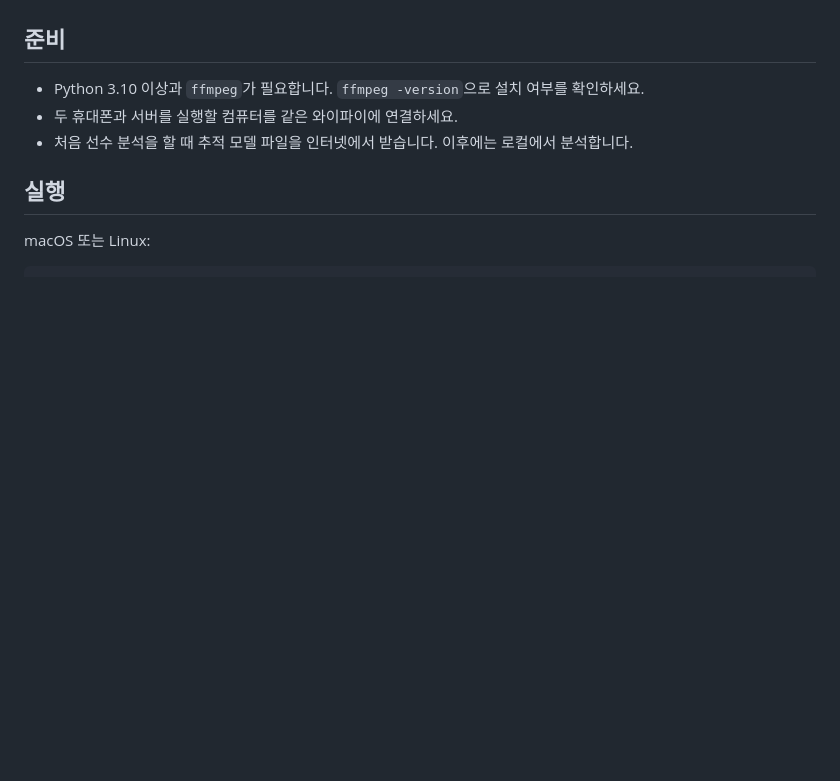
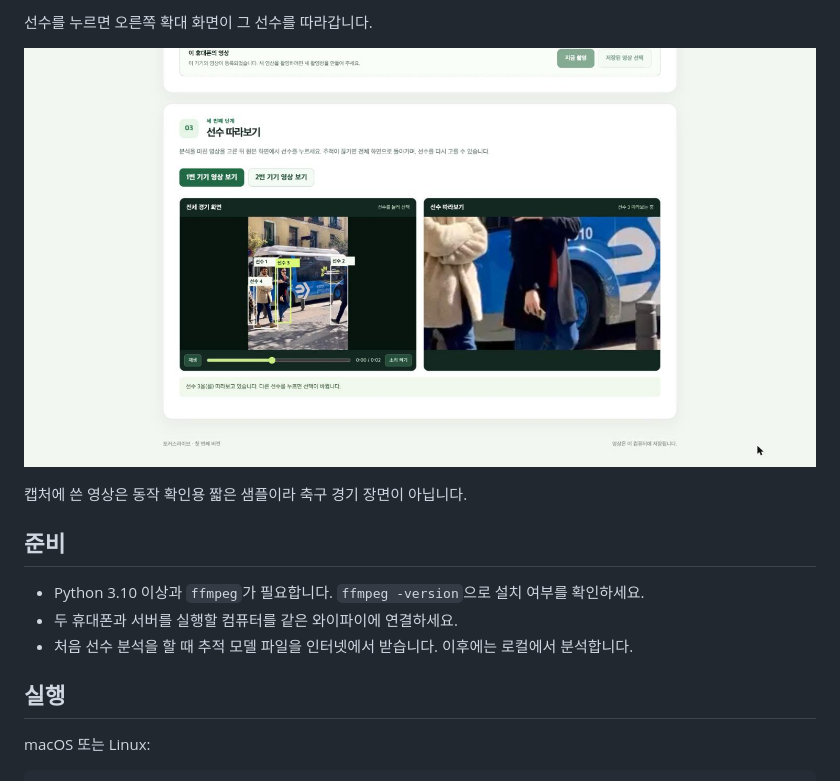
Before and after one commit to xo-rxs/FOTCUSLIVE, a Markdown page: README.md, the part around the change printed below. GitHub-like rendering; pictures changed too: docs/images/04-follow.jpg (added); blank space fills up the shorter version.

Commit message:
README파일 수정

```diff
--- a/README.md
+++ b/README.md
@@ -4,3 +19,8 @@
+선수를 누르면 오른쪽 확대 화면이 그 선수를 따라갑니다.
+
+![선수 따라보기 화면](docs/images/04-follow.jpg)
+
+캡처에 쓴 영상은 동작 확인용 짧은 샘플이라 축구 경기 장면이 아닙니다.
 
 ## 준비
 
```
Also changed, not shown: other parts of README.md (+15 -0 lines), docs/images/01-connect.jpg (added), docs/images/02-room.jpg (added), docs/images/03-select.jpg (added).
